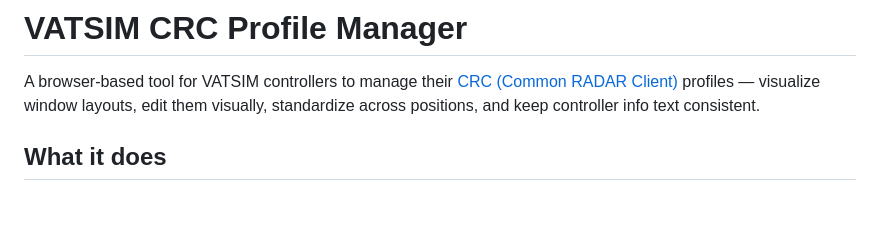
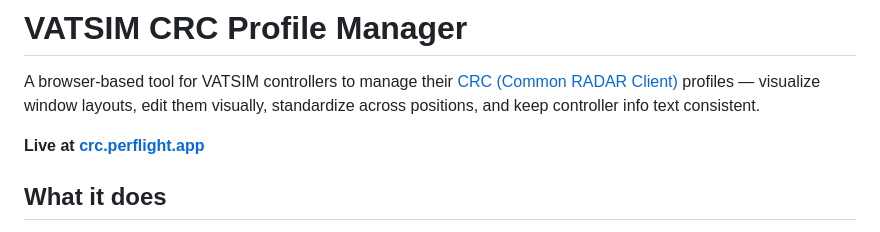
Before and after one commit to jimpdx/crc-profile-manager, a Markdown page: README.md, the part around the change. Rendered like a GitHub page; blank space fills up the shorter version.

Commit message:
Add live site URL to README
Co-Authored-By: Claude Opus 4.6 (1M context) <noreply@anthropic.com>

```diff
--- a/README.md
+++ b/README.md
@@ -1,6 +1,8 @@
 # VATSIM CRC Profile Manager
 
 A browser-based tool for VATSIM controllers to manage their [CRC (Common RADAR Client)](https://crc.virtualnas.net) profiles — visualize window layouts, edit them visually, standardize across positions, and keep controller info text consistent.
+
+**Live at [crc.perflight.app](https://crc.perflight.app)**
 
 ## What it does
 
```
